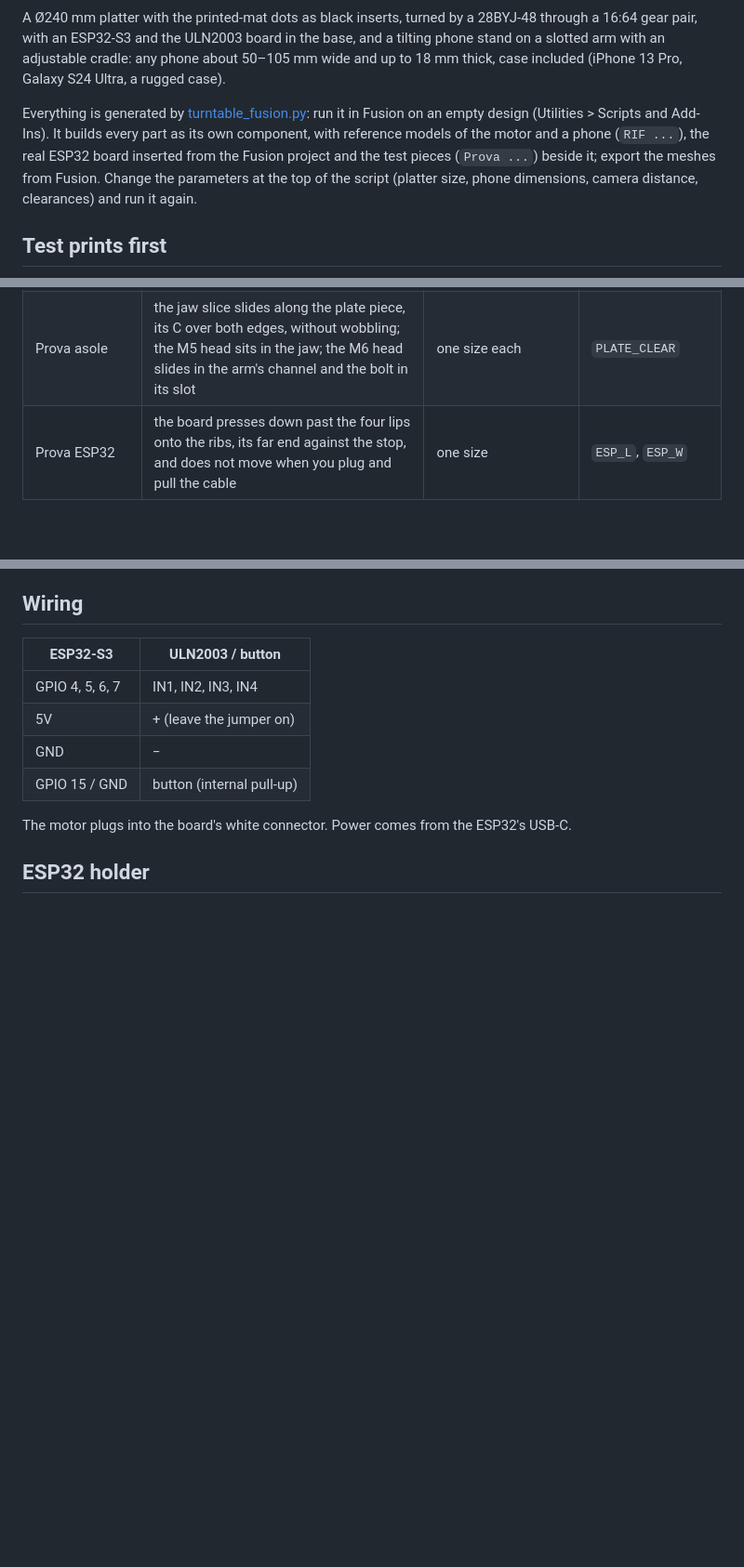
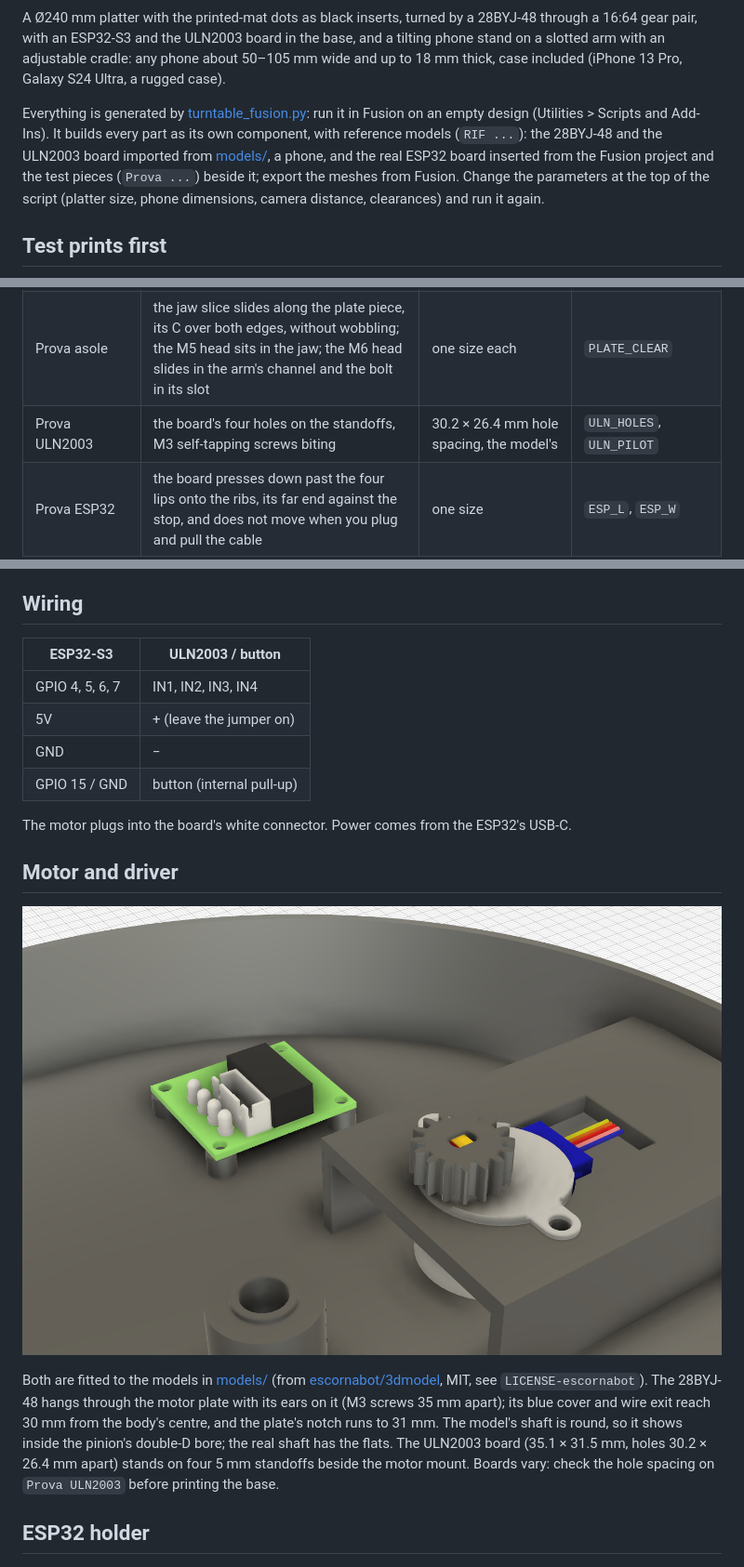
Before and after one commit to lucatib/scan3d_turntable, a Markdown page: README.md, 3 parts joined by grey strips. Shown at 93% size. Rendered like a GitHub page; pictures changed too: motore_driver.png (added); blank space fills up the shorter version.

```diff
--- a/README.md
+++ b/README.md
@@ -7,8 +7,9 @@ ESP32-S3 and the ULN2003 board in the base, and a tilting phone stand on a slott
 phone about 50–105 mm wide and up to 18 mm thick, case included (iPhone 13 Pro, Galaxy S24 Ultra, a rugged case).
 
 Everything is generated by [turntable_fusion.py](turntable_fusion.py): run it in Fusion on an empty design
-(Utilities > Scripts and Add-Ins). It builds every part as its own component, with reference models of the motor and a
-phone (`RIF ...`), the real ESP32 board inserted from the Fusion project and the test pieces (`Prova ...`) beside it; export the meshes from Fusion. Change
+(Utilities > Scripts and Add-Ins). It builds every part as its own component, with reference models (`RIF ...`): the
+28BYJ-48 and the ULN2003 board imported from [models/](models), a phone, and the real ESP32 board inserted from the
+Fusion project and the test pieces (`Prova ...`) beside it; export the meshes from Fusion. Change
 the parameters at the top of the script (platter size, phone dimensions, camera distance, clearances) and run it again.
 
 ## Test prints first
@@ -27,6 +28,7 @@ print the real parts.
 | Prova pignoni | pinion on the motor shaft: snug, no wobble, no cracking | bore Ø 5.0 / 5.1 / 5.2, flats 3.0 / 3.1 / 3.2 | `SHAFT_BORE` |
 | Prova motore | the 28BYJ-48 drops through, its blue housing in the notch, M3 screws in the ears | one size (Ø 28.8) | `MOTOR_BODY_HOLE` |
 | Prova asole | the jaw slice slides along the plate piece, its C over both edges, without wobbling; the M5 head sits in the jaw; the M6 head slides in the arm's channel and the bolt in its slot | one size each | `PLATE_CLEAR` |
+| Prova ULN2003 | the board's four holes on the standoffs, M3 self-tapping screws biting | 30.2 × 26.4 mm hole spacing, the model's | `ULN_HOLES`, `ULN_PILOT` |
 | Prova ESP32 | the board presses down past the four lips onto the ribs, its far end against the stop, and does not move when you plug and pull the cable | one size | `ESP_L`, `ESP_W` |
 
 Print them like the real parts: platter, bearing and motor pieces flat; the jaw piece is already lying on its outer
@@ -77,6 +80,17 @@ marks where the piece must stand. Insert fit is `INSERT_CLEAR` (0.15 mm radial).
 | GPIO 15 / GND | button (internal pull-up) |
 
 The motor plugs into the board's white connector. Power comes from the ESP32's USB-C.
+
+## Motor and driver
+
+![Motor and driver](motore_driver.png)
+
+Both are fitted to the models in [models/](models) (from [escornabot/3dmodel](https://github.com/escornabot/3dmodel),
+MIT, see `LICENSE-escornabot`). The 28BYJ-48 hangs through the motor plate with its ears on it (M3 screws 35 mm
+apart); its blue cover and wire exit reach 30 mm from the body's centre, and the plate's notch runs to 31 mm. The
+model's shaft is round, so it shows inside the pinion's double-D bore; the real shaft has the flats. The ULN2003
+board (35.1 × 31.5 mm, holes 30.2 × 26.4 mm apart) stands on four 5 mm standoffs beside the motor mount. Boards vary:
+check the hole spacing on `Prova ULN2003` before printing the base.
 
 ## ESP32 holder
 
```
Also changed, not shown: other parts of README.md (+1 -0 lines), 4 other files.
